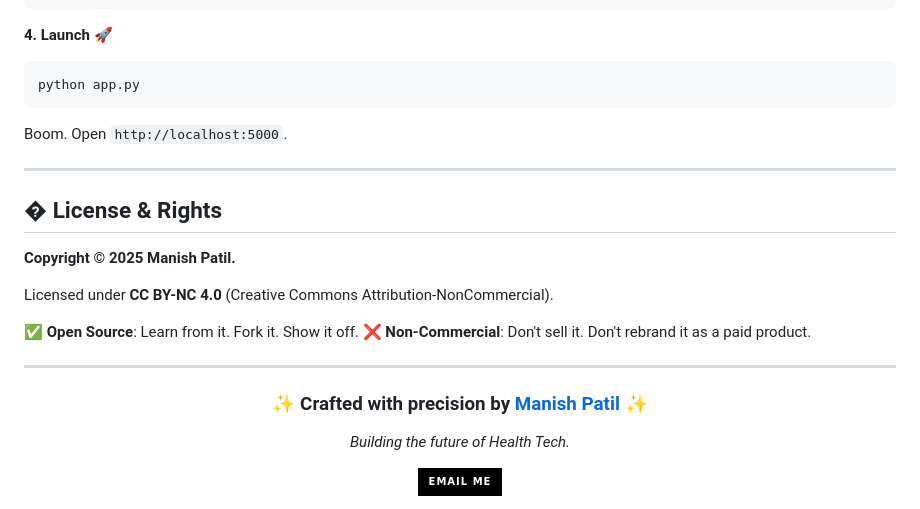
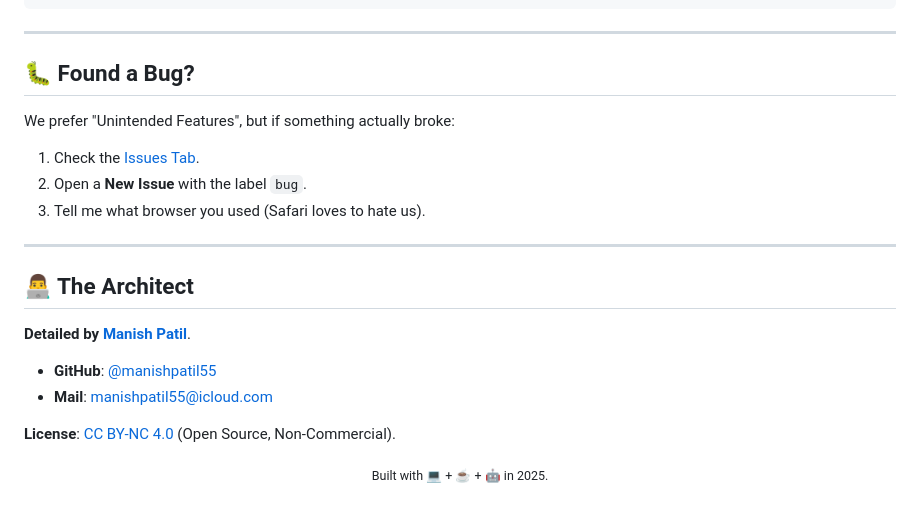
Before and after one commit to manishpatil55/drug-detect-plus, a Markdown page: README.md, the part around the change printed below. GitHub-like rendering; badges without logos.

Commit message:
Docs: The Ultimate Gen-Z Edition README Upgrade

````diff
--- a/README.md
+++ b/README.md
@@ -92,30 +103,26 @@ GEMINI_API_KEY=key_one,key_two,key_three
 GEMINI_MODEL=gemini-2.5-flash-lite
 ```
 
-**4. Launch 🚀**
-```bash
-python app.py
-```
-Boom. Open `http://localhost:5000`.
+---
+
+## 🐛 Found a Bug?
+
+We prefer "Unintended Features", but if something actually broke:
+1.  Check the [Issues Tab](https://github.com/manishpatil55/drug-detect-plus/issues).
+2.  Open a **New Issue** with the label `bug`.
+3.  Tell me what browser you used (Safari loves to hate us).
 
 ---
 
-## � License & Rights
+## 👨‍💻 The Architect
 
-**Copyright © 2025 Manish Patil.**
+**Detailed by [Manish Patil](https://github.com/manishpatil55)**.
 
-Licensed under **CC BY-NC 4.0** (Creative Commons Attribution-NonCommercial).
+*   **GitHub**: [@manishpatil55](https://github.com/manishpatil55)
+*   **Mail**: [manishpatil55@icloud.com](mailto:manishpatil55@icloud.com)
 
-✅ **Open Source**: Learn from it. Fork it. Show it off.
-❌ **Non-Commercial**: Don't sell it. Don't rebrand it as a paid product.
-
----
-
+**License**: [CC BY-NC 4.0](LICENSE) (Open Source, Non-Commercial).
+<br />
 <div align="center">
-  <h3>✨ Crafted with precision by <a href="https://github.com/manishpatil55" style="text-decoration: none; color: #00FFFF;">Manish Patil</a> ✨</h3>
-  <p><i>Building the future of Health Tech.</i></p>
-
-  <a href="mailto:manishpatil55@icloud.com">
-    <img src="https://img.shields.io/badge/Email_Me-000000?style=for-the-badge&logo=icloud&logoColor=white" />
-  </a>
+  <sub>Built with 💻 + ☕️ + 🤖 in 2025.</sub>
 </div>
````
Also changed, not shown: other parts of README.md (+63 -52 lines).
